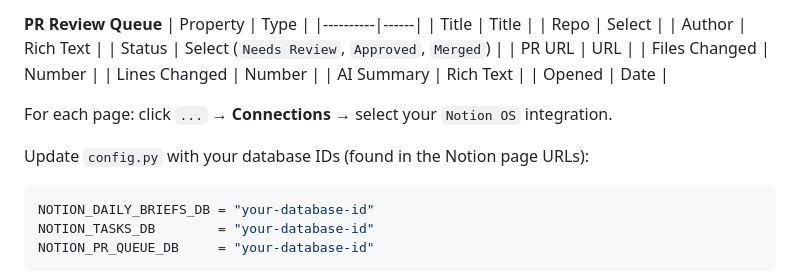
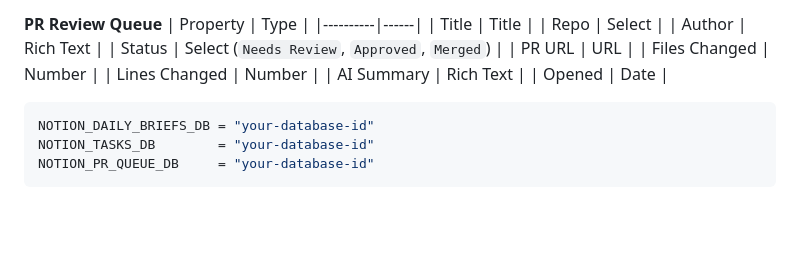
Before and after one commit to lupamo/notion-os, a Markdown page: README.md, the part around one of its changes. Drawn GitHub-style; blank space fills up the shorter version.

````diff
--- a/README.md
+++ b/README.md
@@ -138,9 +138,7 @@ Create a parent page called **Notion OS** in Notion with these three databases i
 | AI Summary | Rich Text |
 | Opened | Date |
 
-For each page: click `...` → **Connections** → select your `Notion OS` integration.
 
-Update `config.py` with your database IDs (found in the Notion page URLs):
 
 ```python
 NOTION_DAILY_BRIEFS_DB = "your-database-id"
````
Also changed, not shown: other parts of README.md (+1 -1 lines).
